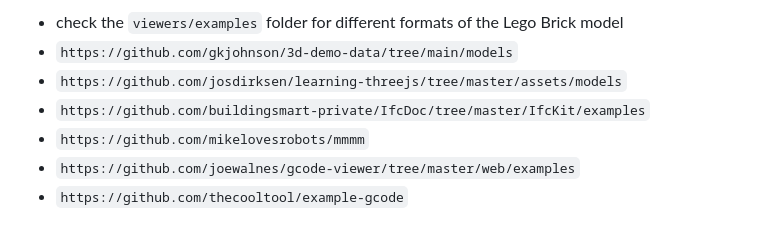
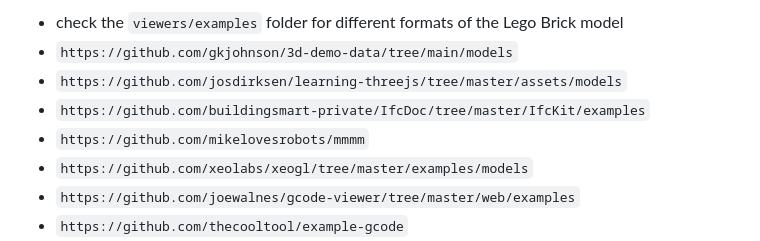
Before and after one commit to GitHubDragonFly/GitHubDragonFly.github.io, a Markdown page: URLS4MODELS.md, the part around the change. GitHub-like rendering.

```diff
--- a/URLS4MODELS.md
+++ b/URLS4MODELS.md
@@ -69,6 +69,7 @@ Use the `Raw` button in any of the GitHub repositories to get the correct URL or
  - `https://github.com/josdirksen/learning-threejs/tree/master/assets/models`
  - `https://github.com/buildingsmart-private/IfcDoc/tree/master/IfcKit/examples`
  - `https://github.com/mikelovesrobots/mmmm`
+ - `https://github.com/xeolabs/xeogl/tree/master/examples/models`
  - `https://github.com/joewalnes/gcode-viewer/tree/master/web/examples`
  - `https://github.com/thecooltool/example-gcode`
  - `http://www.oyonale.com/modeles.php?lang=en&format=OBJ`
```
